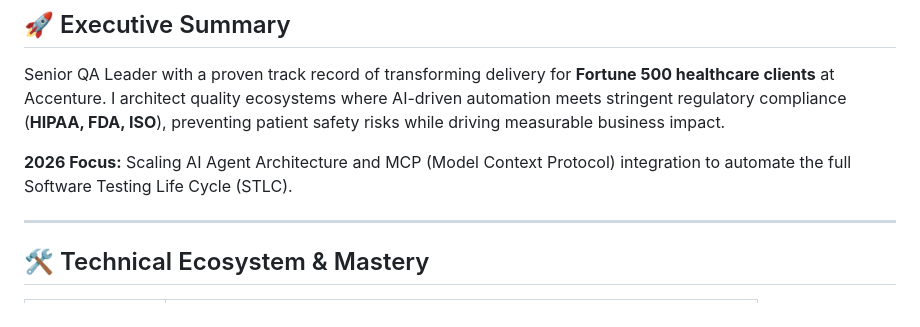
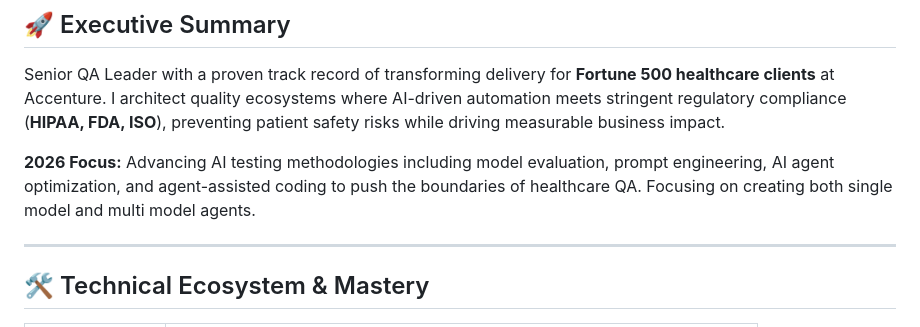
Before and after one commit to darshil0/darshil0, a Markdown page: README.md, the part around one of its changes. Drawn GitHub-style.

```diff
--- a/README.md
+++ b/README.md
@@ -13,7 +13,7 @@
 
 Senior QA Leader with a proven track record of transforming delivery for **Fortune 500 healthcare clients** at Accenture. I architect quality ecosystems where AI-driven automation meets stringent regulatory compliance (**HIPAA, FDA, ISO**), preventing patient safety risks while driving measurable business impact.
 
-**2026 Focus:** Scaling AI Agent Architecture and MCP (Model Context Protocol) integration to automate the full Software Testing Life Cycle (STLC).
+**2026 Focus:** Advancing AI testing methodologies including model evaluation, prompt engineering, AI agent optimization, and agent-assisted coding to push the boundaries of healthcare QA. Focusing on creating both single model and multi model agents.
 
 ---
 
```
Also changed, not shown: other parts of README.md (+0 -8 lines).
